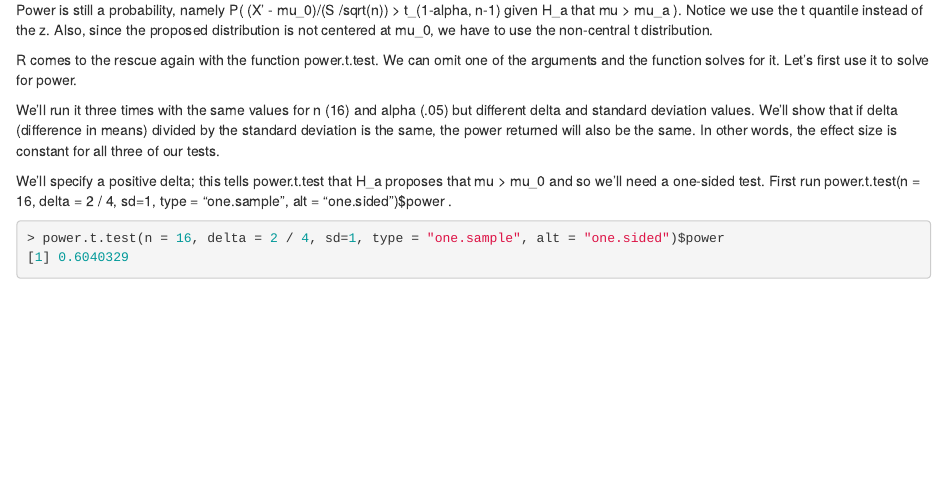
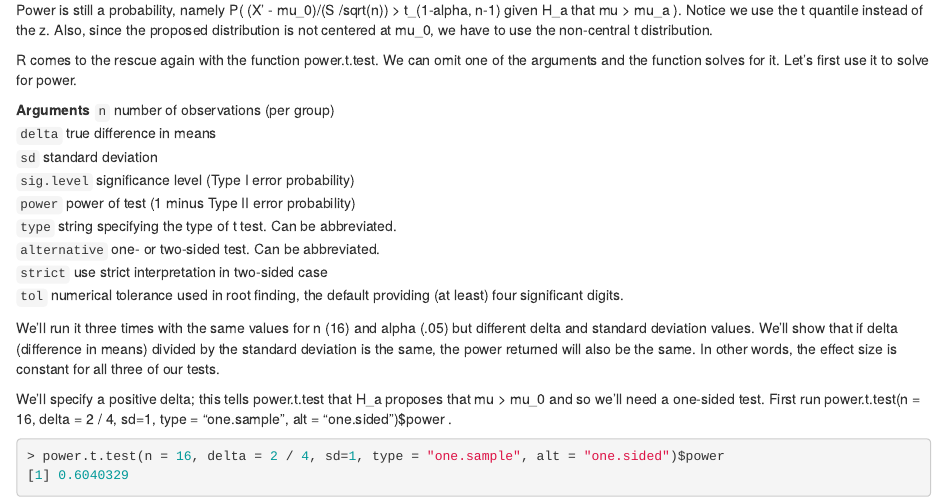
Before and after one commit to johnguzmare/datasciencecoursera, an R Markdown document (StatisticalInference/Week4/Power.Rmd): the page in a window 1100 px wide, from 11050 px down. Rendered offline with R 4.5, knitr and Pandoc, with nearby package versions.

Commit message:
Update Power.Rmd

```diff
--- a/StatisticalInference/Week4/Power.Rmd
+++ b/StatisticalInference/Week4/Power.Rmd
@@ -401,6 +401,18 @@ Power is still a probability, namely P( (X' - mu_0)/(S /sqrt(n)) > t_(1-alpha, n
 R comes to the rescue again with the function power.t.test. We can omit one of the arguments and the function solves for it. Let's
   first use it to solve for power.
 
+**Arguments**
+`n` number of observations (per group)
+`delta` true difference in means
+`sd` standard deviation
+`sig.level` significance level (Type I error probability)
+`power` power of test (1 minus Type II error probability)
+`type` string specifying the type of t test. Can be abbreviated.
+`alternative` one- or two-sided test. Can be abbreviated.
+`strict` use strict interpretation in two-sided case
+`tol` numerical tolerance used in root finding, the default providing (at least) four significant digits.
+
+
 We'll run it three times with the same values for n (16) and alpha (.05) but different delta and standard deviation values. We'll
   show that if delta (difference in means) divided by the standard deviation is the same, the power returned will also be the same.
   In other words, the effect size is constant for all three of our tests.
```
